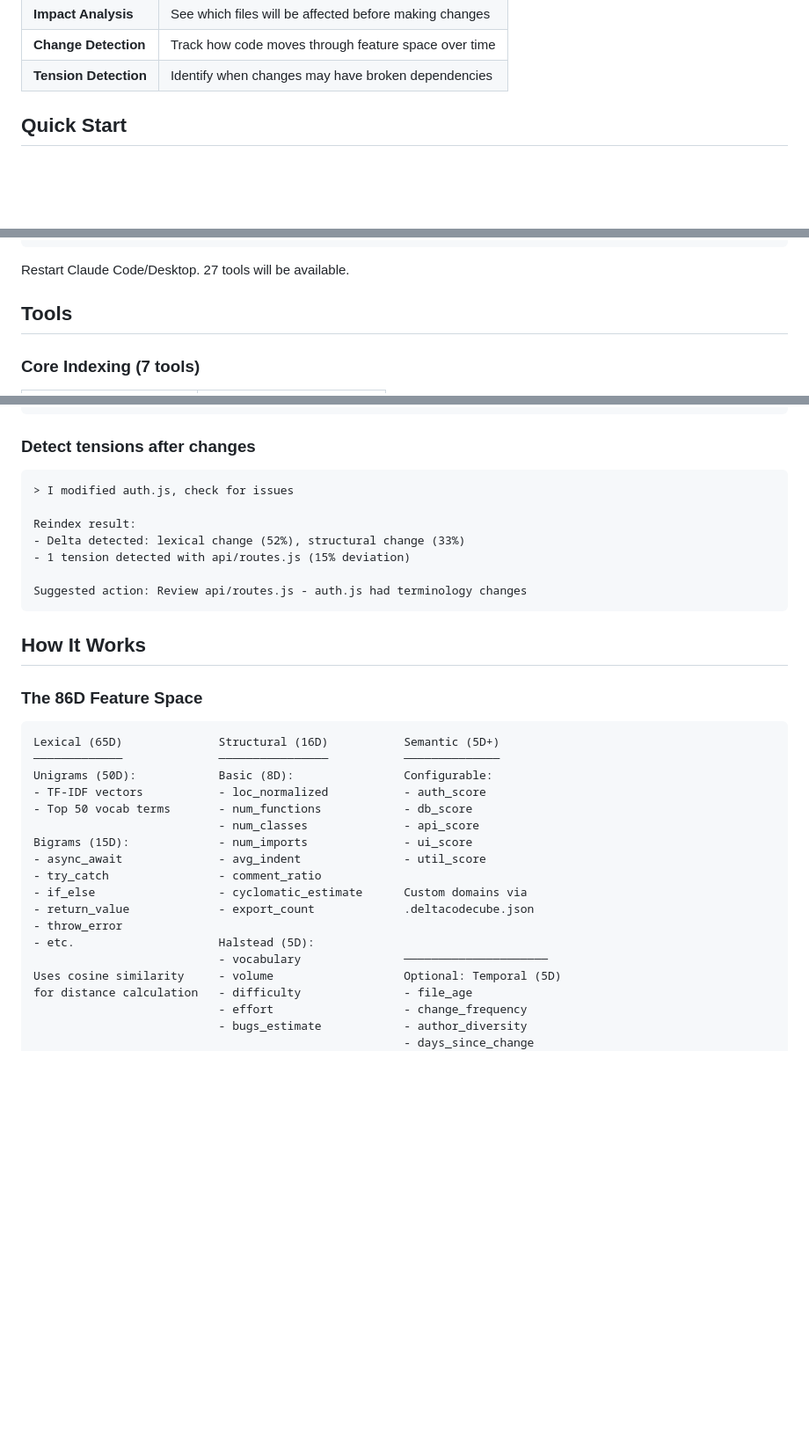
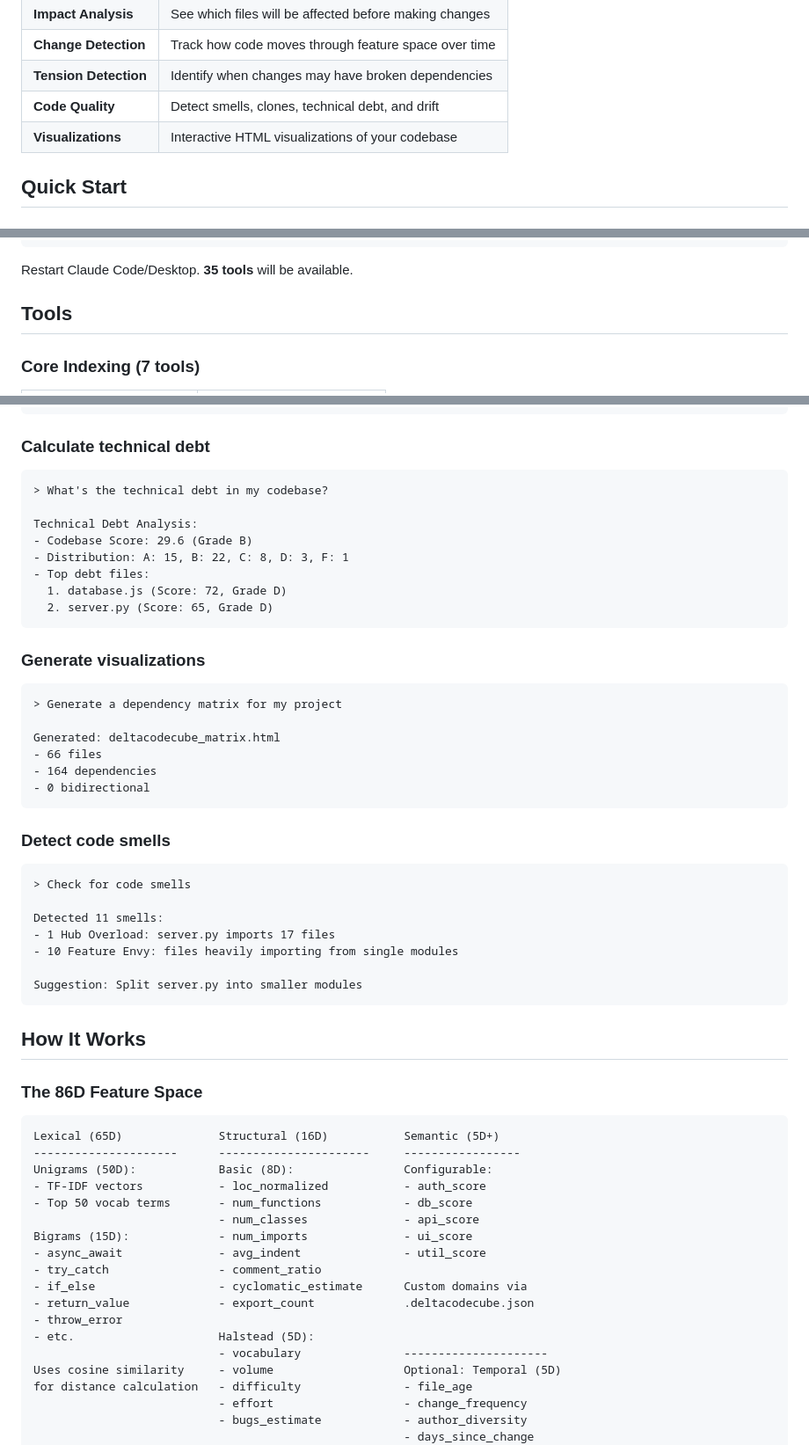
Before and after one commit to Rixmerz/DeltaCodeCube, a Markdown page: README.md, 3 parts joined by grey strips. Shown at 88% size. Rendered like a GitHub page; blank space fills up the shorter version.

````diff
--- a/README.md
+++ b/README.md
@@ -22,6 +22,8 @@ This enables powerful capabilities:
 | **Impact Analysis** | See which files will be affected before making changes |
 | **Change Detection** | Track how code moves through feature space over time |
 | **Tension Detection** | Identify when changes may have broken dependencies |
+| **Code Quality** | Detect smells, clones, technical debt, and drift |
+| **Visualizations** | Interactive HTML visualizations of your codebase |
 
 ## Quick Start
 
@@ -70,7 +72,7 @@ Add to `~/Library/Application Support/Claude/claude_desktop_config.json` (macOS)
 }
 ```
 
-Restart Claude Code/Desktop. 27 tools will be available.
+Restart Claude Code/Desktop. **35 tools** will be available.
 
 ## Tools
 
@@ -175,16 +190,40 @@ Impact Analysis for database.js:
 ...
 ```
 
-### Detect tensions after changes
+### Calculate technical debt
 
 ```
-> I modified auth.js, check for issues
+> What's the technical debt in my codebase?
 
-Reindex result:
-- Delta detected: lexical change (52%), structural change (33%)
-- 1 tension detected with api/routes.js (15% deviation)
+Technical Debt Analysis:
+- Codebase Score: 29.6 (Grade B)
+- Distribution: A: 15, B: 22, C: 8, D: 3, F: 1
+- Top debt files:
+  1. database.js (Score: 72, Grade D)
+  2. server.py (Score: 65, Grade D)
+```
 
-Suggested action: Review api/routes.js - auth.js had terminology changes
+### Generate visualizations
+
+```
+> Generate a dependency matrix for my project
+
+Generated: deltacodecube_matrix.html
+- 66 files
+- 164 dependencies
+- 0 bidirectional
+```
+
+### Detect code smells
+
+```
+> Check for code smells
+
+Detected 11 smells:
+- 1 Hub Overload: server.py imports 17 files
+- 10 Feature Envy: files heavily importing from single modules
+
+Suggestion: Split server.py into smaller modules
 ```
 
 ## How It Works
@@ -193,7 +232,7 @@ Suggested action: Review api/routes.js - auth.js had terminology changes
 
 ```
 Lexical (65D)              Structural (16D)           Semantic (5D+)
-─────────────              ────────────────           ──────────────
+---------------------      ----------------------     -----------------
 Unigrams (50D):            Basic (8D):                Configurable:
 - TF-IDF vectors           - loc_normalized           - auth_score
 - Top 50 vocab terms       - num_functions            - db_score
@@ -205,7 +244,7 @@ Bigrams (15D):             - num_imports              - ui_score
 - return_value             - export_count             .deltacodecube.json
 - throw_error
 - etc.                     Halstead (5D):
-                           - vocabulary               ─────────────────────
+                           - vocabulary               ---------------------
 Uses cosine similarity     - volume                   Optional: Temporal (5D)
 for distance calculation   - difficulty               - file_age
                            - effort                   - change_frequency
````
Also changed, not shown: other parts of README.md (+83 -11 lines).
